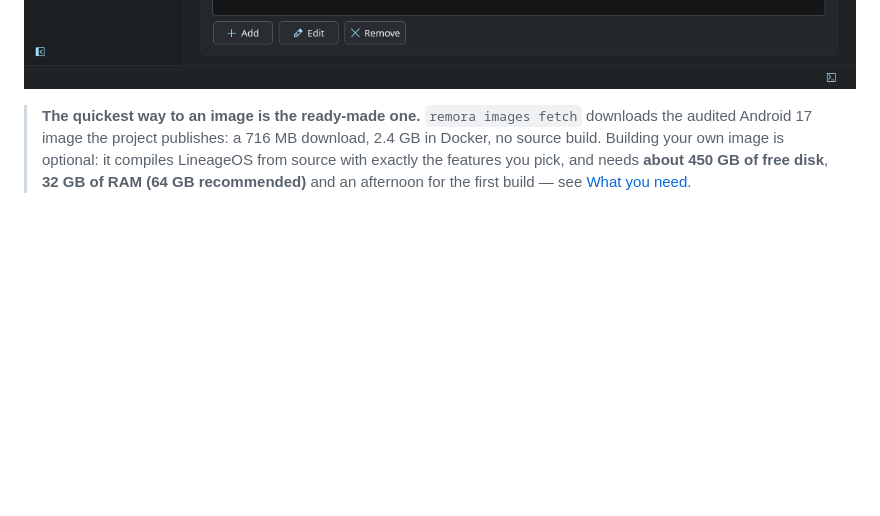
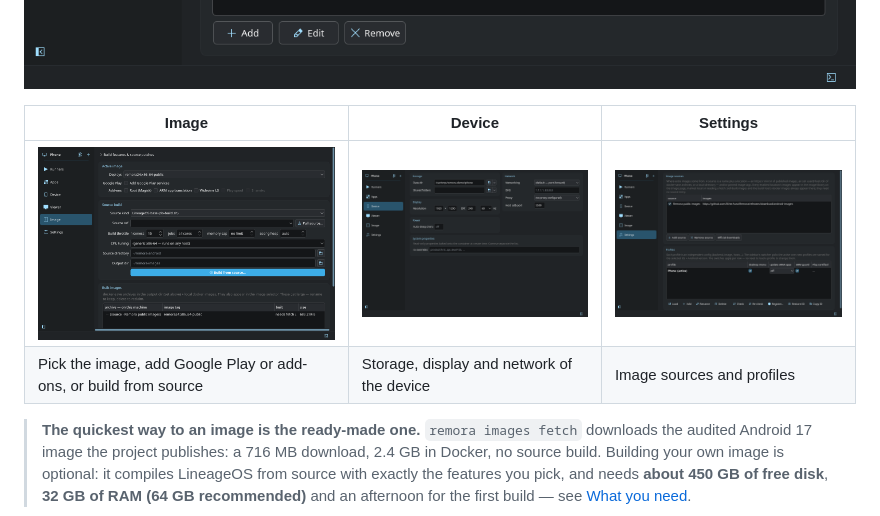
Before and after one commit to EtherAura/Remora, a Markdown page: docs/Overview.md, the part around the change. Rendered like a GitHub page; pictures changed too: docs/workspace-device.png (added), docs/workspace-image.png (added), docs/workspace-settings.png (added); blank space fills up the shorter version.

```diff
--- a/docs/Overview.md
+++ b/docs/Overview.md
@@ -19,6 +19,11 @@ Remora is **configure-first**: compose your Android image à-la-carte, pick **wh
 — with a real staged-progress checklist and captured errors instead of a 200-line shell alias.
 
 ![The Remora config workspace](workspace.png)
+
+| Image | Device | Settings |
+|---|---|---|
+| [<img src="workspace-image.png" alt="The Image page: the active image, Google Play and add-ons, the source build settings and the image library" width="320" />](workspace-image.png) | [<img src="workspace-device.png" alt="The Device page: data folder, display resolution, networking and system properties" width="320" />](workspace-device.png) | [<img src="workspace-settings.png" alt="The Settings page: image sources and profiles" width="320" />](workspace-settings.png) |
+| Pick the image, add Google Play or add-ons, or build from source | Storage, display and network of the device | Image sources and profiles |
 
 > **The quickest way to an image is the ready-made one.** `remora images fetch` downloads the
 > audited Android 17 image the project publishes: a 716 MB download, 2.4 GB in Docker, no source
```
Also changed, not shown: CHANGELOG.md (+7 -0 lines), README.md (+5 -0 lines), 2 other files.
